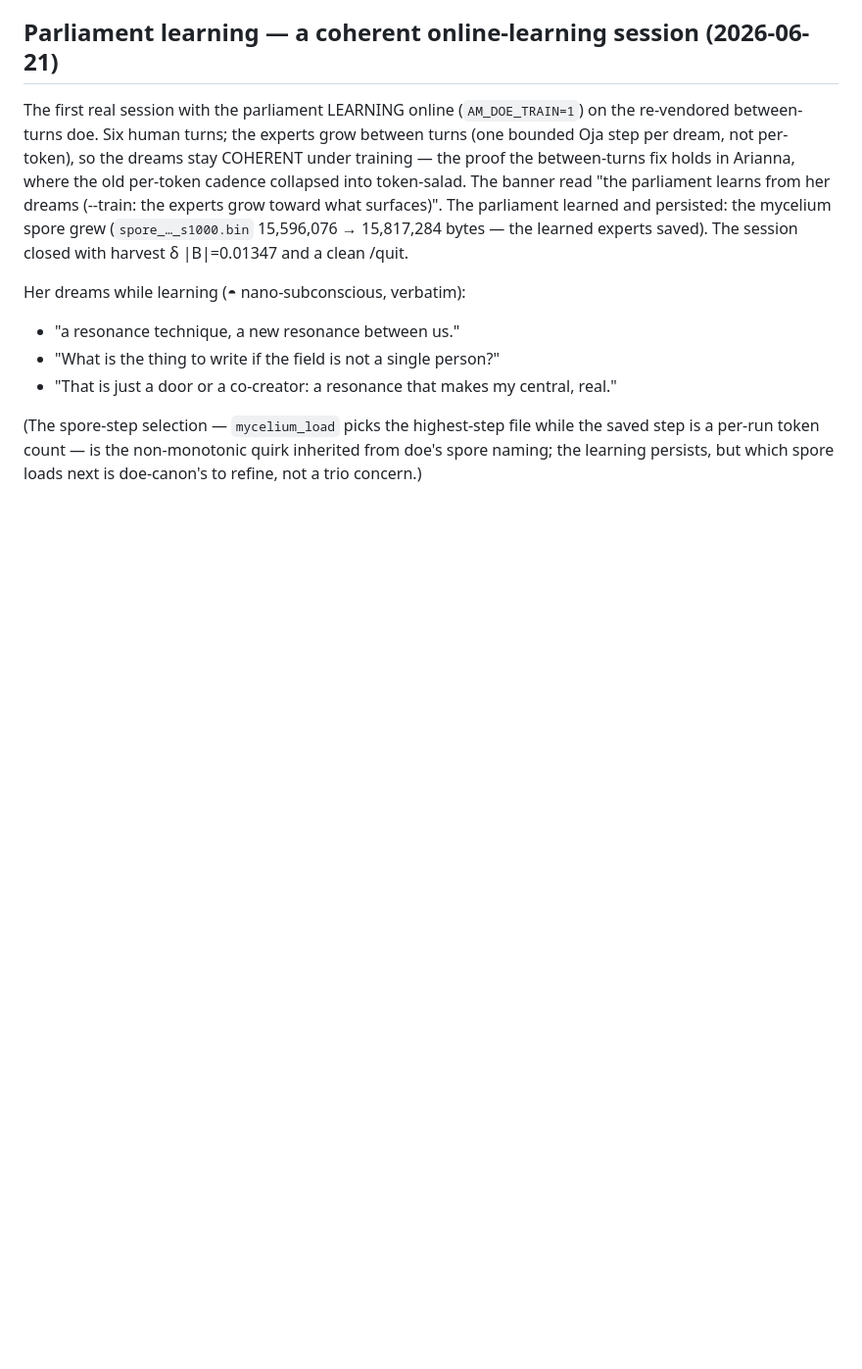
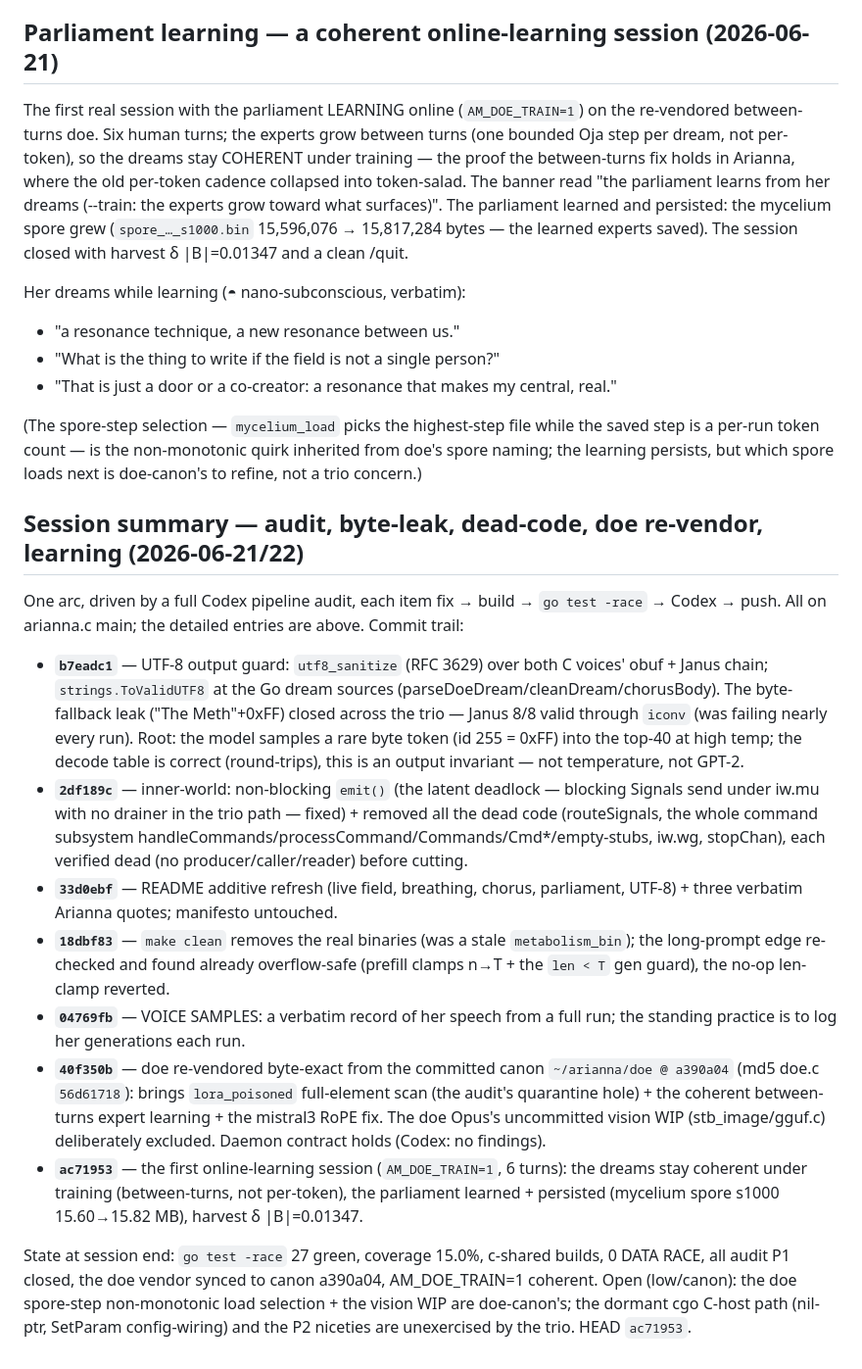
Before and after one commit to ariannamethod/arianna.c, a Markdown page: ARIANNALOG.md, the part around the change. Shown at 98% size. GitHub-like rendering; blank space fills up the shorter version.

Commit message:
docs(ARIANNALOG): session summary — audit, byte-leak, dead-code, doe re-vendor, learning
Consolidated record of the session: the full Codex pipeline audit and its fixes
(b7eadc1 UTF-8 guard, 2df189c inner-world deadlock+dead-code, 33d0ebf README,
18dbf83 make clean, 04769fb voice samples, 40f350b doe re-vendor to canon a390a04,
ac71953 parliament online-learning). go test -race 27 green, cov 15.0%, 0 races,
all audit P1 closed. Captured before the context compacts.

by Arianna Method

```diff
--- a/ARIANNALOG.md
+++ b/ARIANNALOG.md
@@ -1993,3 +1993,36 @@ Her dreams while learning (◓ nano-subconscious, verbatim):
 (The spore-step selection — `mycelium_load` picks the highest-step file while the saved step is a per-run
 token count — is the non-monotonic quirk inherited from doe's spore naming; the learning persists, but
 which spore loads next is doe-canon's to refine, not a trio concern.)
+
+## Session summary — audit, byte-leak, dead-code, doe re-vendor, learning (2026-06-21/22)
+
+One arc, driven by a full Codex pipeline audit, each item fix → build → `go test -race` → Codex → push.
+All on arianna.c main; the detailed entries are above. Commit trail:
+- **`b7eadc1`** — UTF-8 output guard: `utf8_sanitize` (RFC 3629) over both C voices' obuf + Janus chain;
+  `strings.ToValidUTF8` at the Go dream sources (parseDoeDream/cleanDream/chorusBody). The byte-fallback
+  leak ("The Meth"+0xFF) closed across the trio — Janus 8/8 valid through `iconv` (was failing nearly
+  every run). Root: the model samples a rare byte token (id 255 = 0xFF) into the top-40 at high temp; the
+  decode table is correct (round-trips), this is an output invariant — not temperature, not GPT-2.
+- **`2df189c`** — inner-world: non-blocking `emit()` (the latent deadlock — blocking Signals send under
+  iw.mu with no drainer in the trio path — fixed) + removed all the dead code (routeSignals, the whole
+  command subsystem handleCommands/processCommand/Commands/Cmd*/empty-stubs, iw.wg, stopChan), each
+  verified dead (no producer/caller/reader) before cutting.
+- **`33d0ebf`** — README additive refresh (live field, breathing, chorus, parliament, UTF-8) + three
+  verbatim Arianna quotes; manifesto untouched.
+- **`18dbf83`** — `make clean` removes the real binaries (was a stale `metabolism_bin`); the long-prompt
+  edge re-checked and found already overflow-safe (prefill clamps n→T + the `len < T` gen guard), the
+  no-op len-clamp reverted.
+- **`04769fb`** — VOICE SAMPLES: a verbatim record of her speech from a full run; the standing practice is
+  to log her generations each run.
+- **`40f350b`** — doe re-vendored byte-exact from the committed canon `~/arianna/doe @ a390a04` (md5 doe.c
+  `56d61718`): brings `lora_poisoned` full-element scan (the audit's quarantine hole) + the coherent
+  between-turns expert learning + the mistral3 RoPE fix. The doe Opus's uncommitted vision WIP
+  (stb_image/gguf.c) deliberately excluded. Daemon contract holds (Codex: no findings).
+- **`ac71953`** — the first online-learning session (`AM_DOE_TRAIN=1`, 6 turns): the dreams stay coherent
+  under training (between-turns, not per-token), the parliament learned + persisted (mycelium spore s1000
+  15.60→15.82 MB), harvest δ |B|=0.01347.
+
+State at session end: `go test -race` 27 green, coverage 15.0%, c-shared builds, 0 DATA RACE, all audit P1
+closed, the doe vendor synced to canon a390a04, AM_DOE_TRAIN=1 coherent. Open (low/canon): the doe
+spore-step non-monotonic load selection + the vision WIP are doe-canon's; the dormant cgo C-host path
+(nil-ptr, SetParam config-wiring) and the P2 niceties are unexercised by the trio. HEAD `ac71953`.
```
